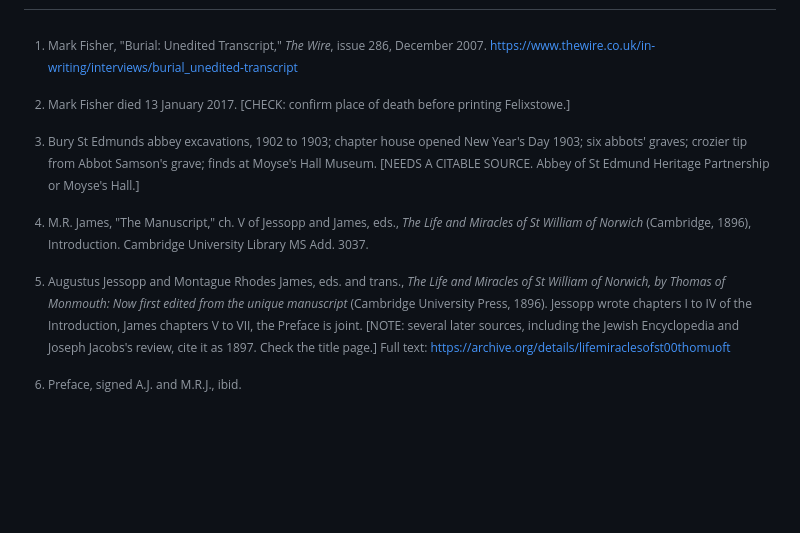
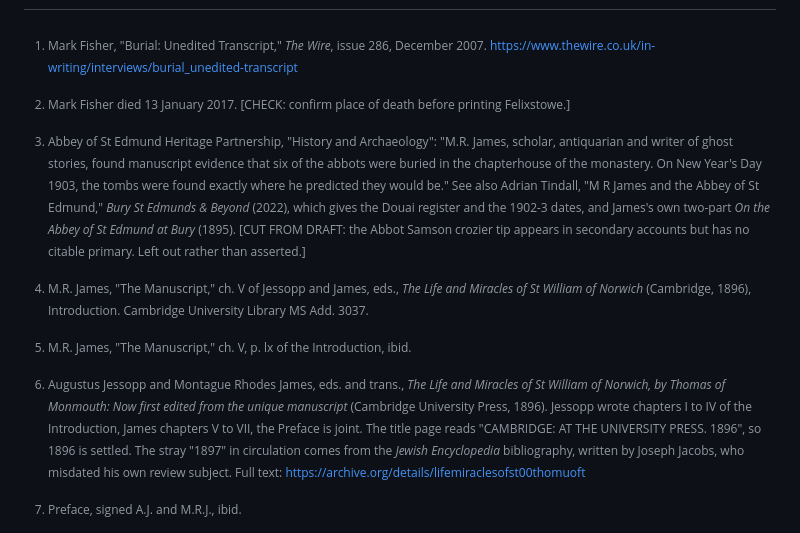
Before and after one commit to hughdoran1/dorandesignstudio, a Markdown page: fisher-burial-mrjames.md, the part around one of its changes. Drawn GitHub-style; blank space fills up the shorter version.

```diff
--- a/fisher-burial-mrjames.md
+++ b/fisher-burial-mrjames.md
@@ -126,11 +138,13 @@ Oh whistle and I'll come to you is a parable of the risks involved with digging
 
 [^felixstowe]: Mark Fisher died 13 January 2017. [CHECK: confirm place of death before printing Felixstowe.]
 
-[^bury]: Bury St Edmunds abbey excavations, 1902 to 1903; chapter house opened New Year's Day 1903; six abbots' graves; crozier tip from Abbot Samson's grave; finds at Moyse's Hall Museum. [NEEDS A CITABLE SOURCE. Abbey of St Edmund Heritage Partnership or Moyse's Hall.]
+[^bury]: Abbey of St Edmund Heritage Partnership, "History and Archaeology": "M.R. James, scholar, antiquarian and writer of ghost stories, found manuscript evidence that six of the abbots were buried in the chapterhouse of the monastery. On New Year's Day 1903, the tombs were found exactly where he predicted they would be." See also Adrian Tindall, "M R James and the Abbey of St Edmund," *Bury St Edmunds & Beyond* (2022), which gives the Douai register and the 1902-3 dates, and James's own two-part *On the Abbey of St Edmund at Bury* (1895). [CUT FROM DRAFT: the Abbot Samson crozier tip appears in secondary accounts but has no citable primary. Left out rather than asserted.]
 
 [^james-ms]: M.R. James, "The Manuscript," ch. V of Jessopp and James, eds., *The Life and Miracles of St William of Norwich* (Cambridge, 1896), Introduction. Cambridge University Library MS Add. 3037.
 
-[^edition]: Augustus Jessopp and Montague Rhodes James, eds. and trans., *The Life and Miracles of St William of Norwich, by Thomas of Monmouth: Now first edited from the unique manuscript* (Cambridge University Press, 1896). Jessopp wrote chapters I to IV of the Introduction, James chapters V to VII, the Preface is joint. [NOTE: several later sources, including the Jewish Encyclopedia and Joseph Jacobs's review, cite it as 1897. Check the title page.] Full text: <https://archive.org/details/lifemiraclesofst00thomuoft>
+[^buried]: M.R. James, "The Manuscript," ch. V, p. lx of the Introduction, ibid.
+
+[^edition]: Augustus Jessopp and Montague Rhodes James, eds. and trans., *The Life and Miracles of St William of Norwich, by Thomas of Monmouth: Now first edited from the unique manuscript* (Cambridge University Press, 1896). Jessopp wrote chapters I to IV of the Introduction, James chapters V to VII, the Preface is joint. The title page reads "CAMBRIDGE: AT THE UNIVERSITY PRESS. 1896", so 1896 is settled. The stray "1897" in circulation comes from the *Jewish Encyclopedia* bibliography, written by Joseph Jacobs, who misdated his own review subject. Full text: <https://archive.org/details/lifemiraclesofst00thomuoft>
 
 [^preface]: Preface, signed A.J. and M.R.J., ibid.
 
```
Also changed, not shown: other parts of fisher-burial-mrjames.md (+23 -7 lines).
